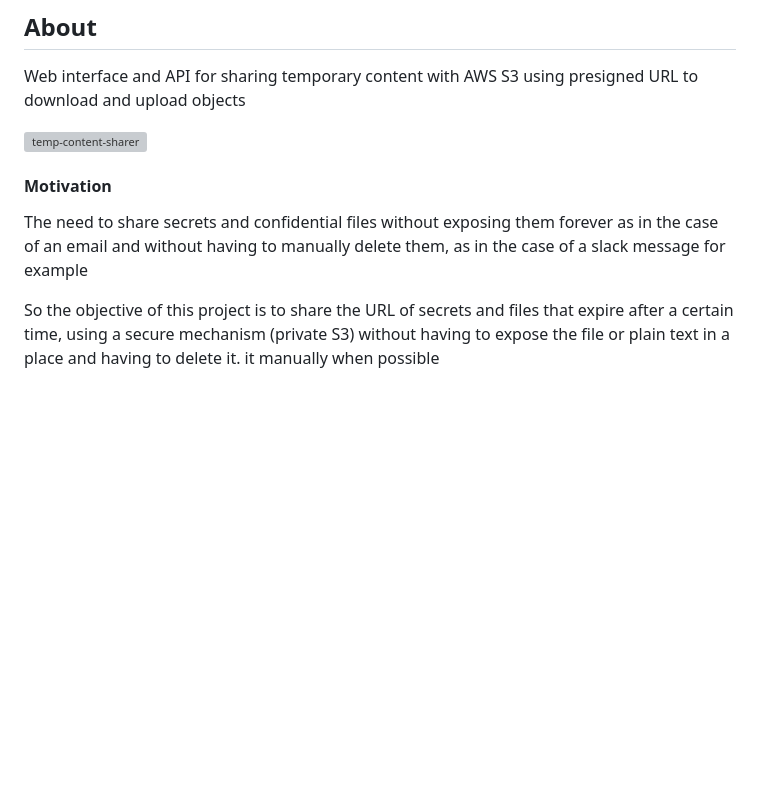
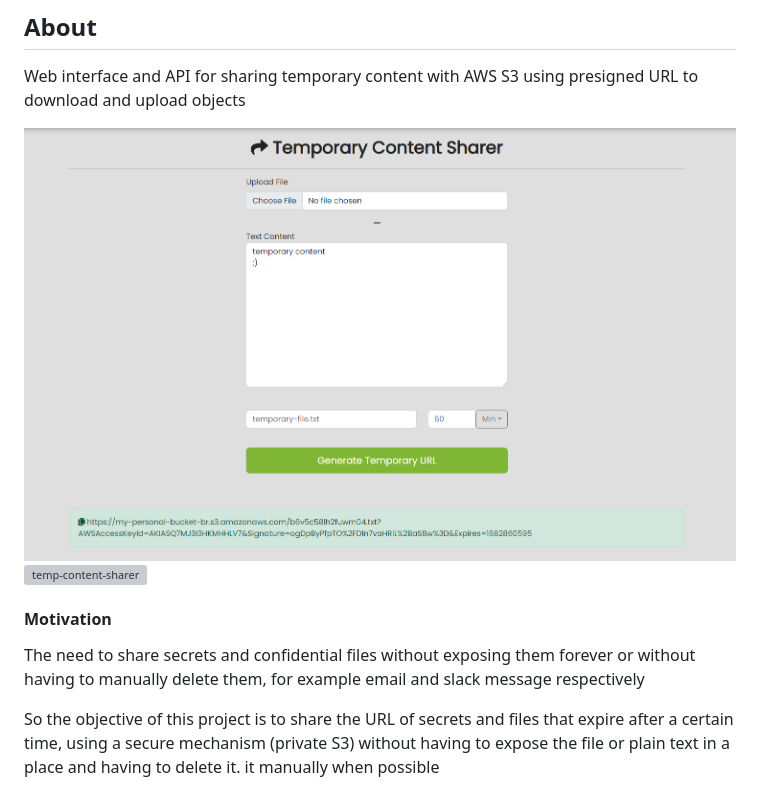
Before and after one commit to almeida-matheus/temp-content-sharer, a Markdown page: README.md, the part around the change. Drawn GitHub-style; pictures changed too: assets/temp-content-sharer.png (added); blank space fills up the shorter version; grey boxes are pictures that could not be loaded.

Commit message:
att readme

```diff
--- a/README.md
+++ b/README.md
@@ -17,10 +17,12 @@
 
 Web interface and API for sharing temporary content with AWS S3 using presigned URL to download and upload objects
 
+<img src="./assets/temp-content-sharer.png" alt="temp-content-sharer">
+
 <img src="./assets/temp-content-sharer.gif" alt="temp-content-sharer">
 
 #### Motivation
-The need to share secrets and confidential files without exposing them forever as in the case of an email and without having to manually delete them, as in the case of a slack message for example
+The need to share secrets and confidential files without exposing them forever or without having to manually delete them, for example email and slack message respectively
 
 So the objective of this project is to share the URL of secrets and files that expire after a certain time, using a secure mechanism (private S3) without having to expose the file or plain text in a place and having to delete it. it manually when possible
 
```
